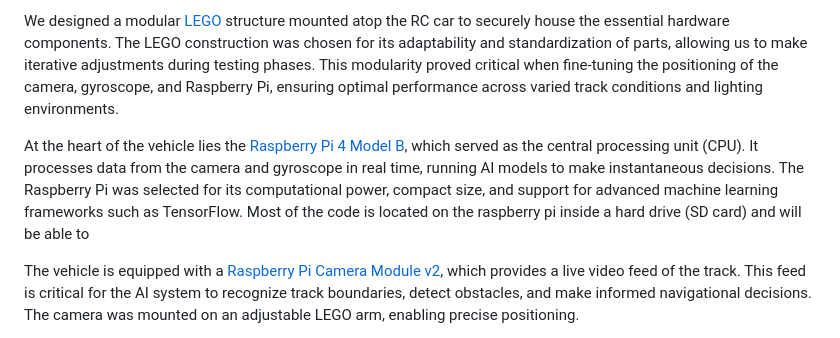
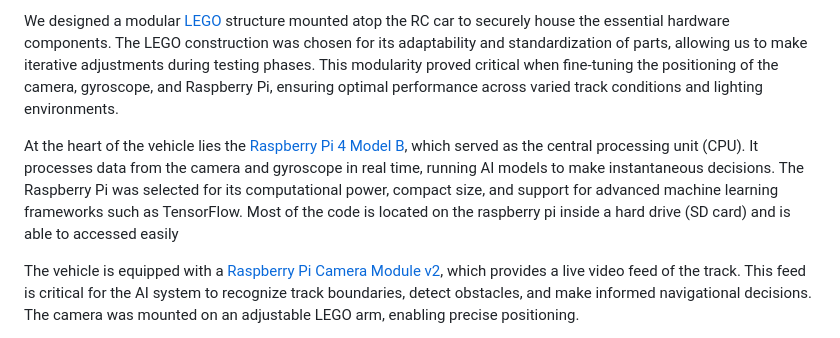
Before and after one commit to Utcassyxz/DriverUS, a Markdown page: README.md, the part around the change. Rendered like a GitHub page.

```diff
--- a/README.md
+++ b/README.md
@@ -26,7 +26,7 @@ Our vehicle’s design represents a careful combination of mechanical engineerin
 
 We designed a modular [LEGO](https://simple.wikipedia.org/wiki/Lego#:~:text=LEGO%20bricks%20are%20colorful%20plastic,building%20toy%20in%20the%20world.) structure mounted atop the RC car to securely house the essential hardware components. The LEGO construction was chosen for its adaptability and standardization of parts, allowing us to make iterative adjustments during testing phases. This modularity proved critical when fine-tuning the positioning of the camera, gyroscope, and Raspberry Pi, ensuring optimal performance across varied track conditions and lighting environments.
 
-At the heart of the vehicle lies the [Raspberry Pi 4 Model B](https://www.raspberrypi.com/products/raspberry-pi-4-model-b/specifications/), which served as the central processing unit (CPU). It processes data from the camera and gyroscope in real time, running AI models to make instantaneous decisions. The Raspberry Pi was selected for its computational power, compact size, and support for advanced machine learning frameworks such as TensorFlow. Most of the code is located on the raspberry pi inside a hard drive (SD card) and will be able to
+At the heart of the vehicle lies the [Raspberry Pi 4 Model B](https://www.raspberrypi.com/products/raspberry-pi-4-model-b/specifications/), which served as the central processing unit (CPU). It processes data from the camera and gyroscope in real time, running AI models to make instantaneous decisions. The Raspberry Pi was selected for its computational power, compact size, and support for advanced machine learning frameworks such as TensorFlow. Most of the code is located on the raspberry pi inside a hard drive (SD card) and is able to accessed easily
 
 The vehicle is equipped with a [Raspberry Pi Camera Module v2](https://www.raspberrypi.com/documentation/accessories/camera.html), which provides a live video feed of the track. This feed is critical for the AI system to recognize track boundaries, detect obstacles, and make informed navigational decisions. The camera was mounted on an adjustable LEGO arm, enabling precise positioning.
 
```
